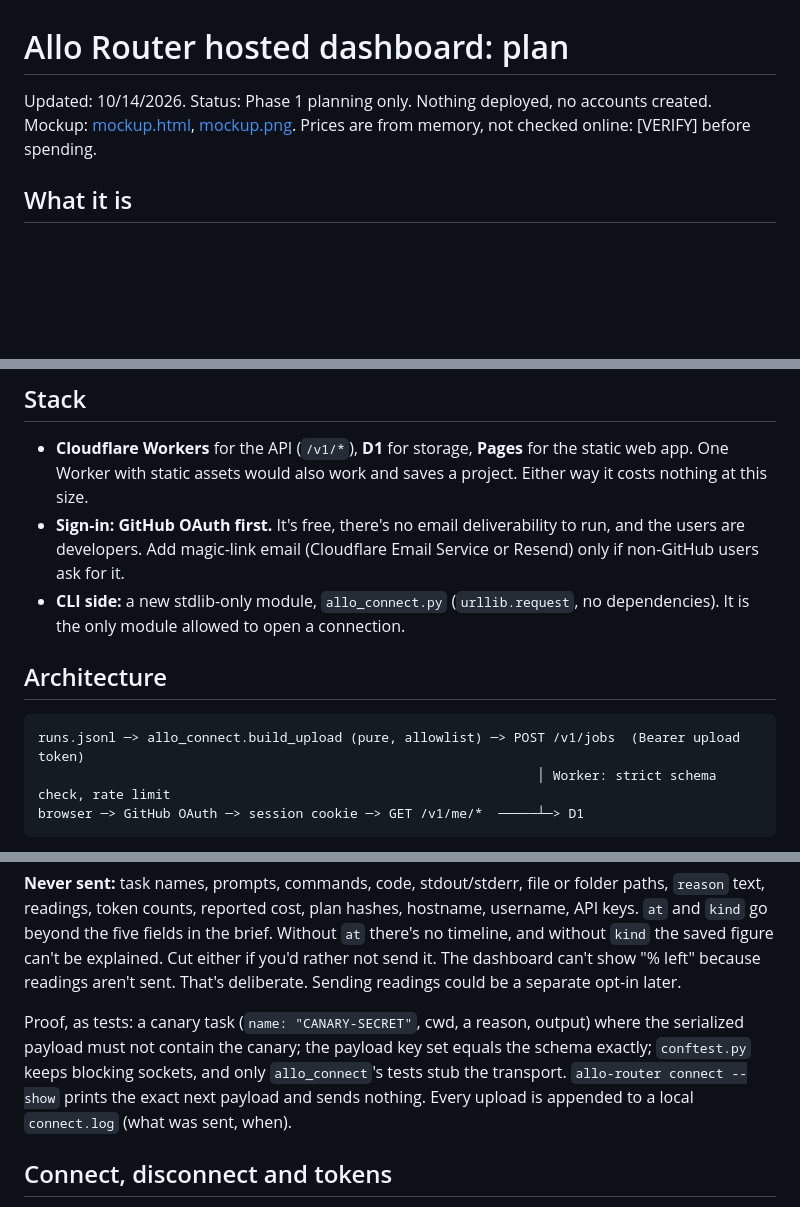
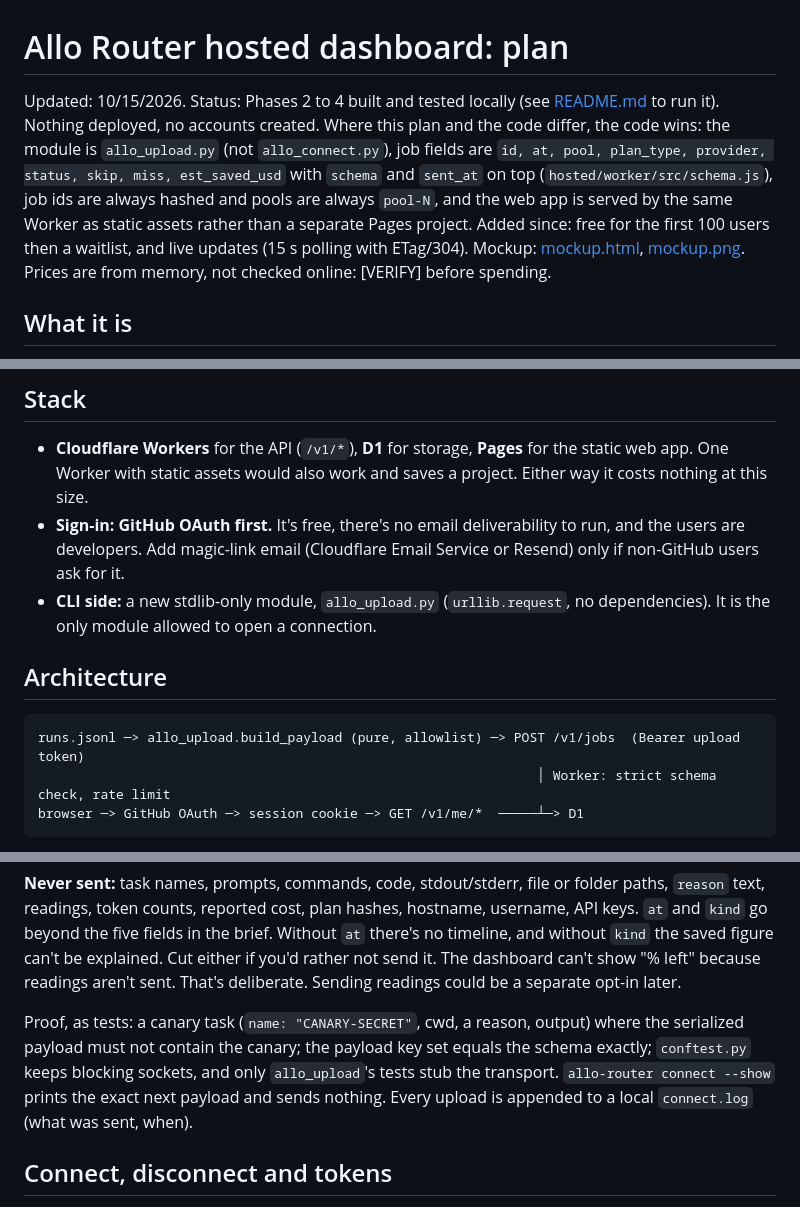
Before and after one commit to eudotong1/allo, a Markdown page: plans/hosted/PLAN.md, 3 parts joined by grey strips. GitHub-like rendering; blank space fills up the shorter version.

````diff
--- a/plans/hosted/PLAN.md
+++ b/plans/hosted/PLAN.md
@@ -1,6 +1,6 @@
 # Allo Router hosted dashboard: plan
 
-Updated: 10/14/2026. Status: Phase 1 planning only. Nothing deployed, no accounts created.
+Updated: 10/15/2026. Status: Phases 2 to 4 built and tested locally (see [README.md](README.md) to run it). Nothing deployed, no accounts created. Where this plan and the code differ, the code wins: the module is `allo_upload.py` (not `allo_connect.py`), job fields are `id, at, pool, plan_type, provider, status, skip, miss, est_saved_usd` with `schema` and `sent_at` on top (`hosted/worker/src/schema.js`), job ids are always hashed and pools are always `pool-N`, and the web app is served by the same Worker as static assets rather than a separate Pages project. Added since: free for the first 100 users then a waitlist, and live updates (15 s polling with ETag/304).
 Mockup: [mockup.html](mockup.html), [mockup.png](mockup.png). Prices are from memory, not checked online: [VERIFY] before spending.
 
 ## What it is
@@ -9,11 +9,11 @@ An opt-in page at `app.allorouter.com` showing what the router did across your c
 ## Stack
 - **Cloudflare Workers** for the API (`/v1/*`), **D1** for storage, **Pages** for the static web app. One Worker with static assets would also work and saves a project. Either way it costs nothing at this size.
 - **Sign-in: GitHub OAuth first.** It's free, there's no email deliverability to run, and the users are developers. Add magic-link email (Cloudflare Email Service or Resend) only if non-GitHub users ask for it.
-- **CLI side:** a new stdlib-only module, `allo_connect.py` (`urllib.request`, no dependencies). It is the only module allowed to open a connection.
+- **CLI side:** a new stdlib-only module, `allo_upload.py` (`urllib.request`, no dependencies). It is the only module allowed to open a connection.
 
 ## Architecture
 ```
-runs.jsonl ─> allo_connect.build_upload (pure, allowlist) ─> POST /v1/jobs  (Bearer upload token)
+runs.jsonl ─> allo_upload.build_payload (pure, allowlist) ─> POST /v1/jobs  (Bearer upload token)
                                                                 │ Worker: strict schema check, rate limit
 browser ─> GitHub OAuth ─> session cookie ─> GET /v1/me/*  ─────┴─> D1
 ```
@@ -44,7 +44,7 @@ POST /v1/jobs
 **Never sent:** task names, prompts, commands, code, stdout/stderr, file or folder paths, `reason` text, readings, token counts, reported cost, plan hashes, hostname, username, API keys. `at` and `kind` go beyond the five fields in the brief. Without `at` there's no timeline, and without `kind` the saved figure can't be explained. Cut either if you'd rather not send it.
 The dashboard can't show "% left" because readings aren't sent. That's deliberate. Sending readings could be a separate opt-in later.
 
-Proof, as tests: a canary task (`name: "CANARY-SECRET"`, cwd, a reason, output) where the serialized payload must not contain the canary; the payload key set equals the schema exactly; `conftest.py` keeps blocking sockets, and only `allo_connect`'s tests stub the transport. `allo-router connect --show` prints the exact next payload and sends nothing. Every upload is appended to a local `connect.log` (what was sent, when).
+Proof, as tests: a canary task (`name: "CANARY-SECRET"`, cwd, a reason, output) where the serialized payload must not contain the canary; the payload key set equals the schema exactly; `conftest.py` keeps blocking sockets, and only `allo_upload`'s tests stub the transport. `allo-router connect --show` prints the exact next payload and sends nothing. Every upload is appended to a local `connect.log` (what was sent, when).
 
 ## Connect, disconnect and tokens
 1. `allo-router connect` asks for a name for this computer (default "Computer 1", never the hostname), then starts a device flow: `POST /v1/device` returns a user code. The CLI opens `app.allorouter.com/connect?code=WXYZ-1234`.
````
Also changed, not shown: other parts of plans/hosted/PLAN.md (+1 -1 lines), plans/hosted/README.md (added, +62 -0 lines).
